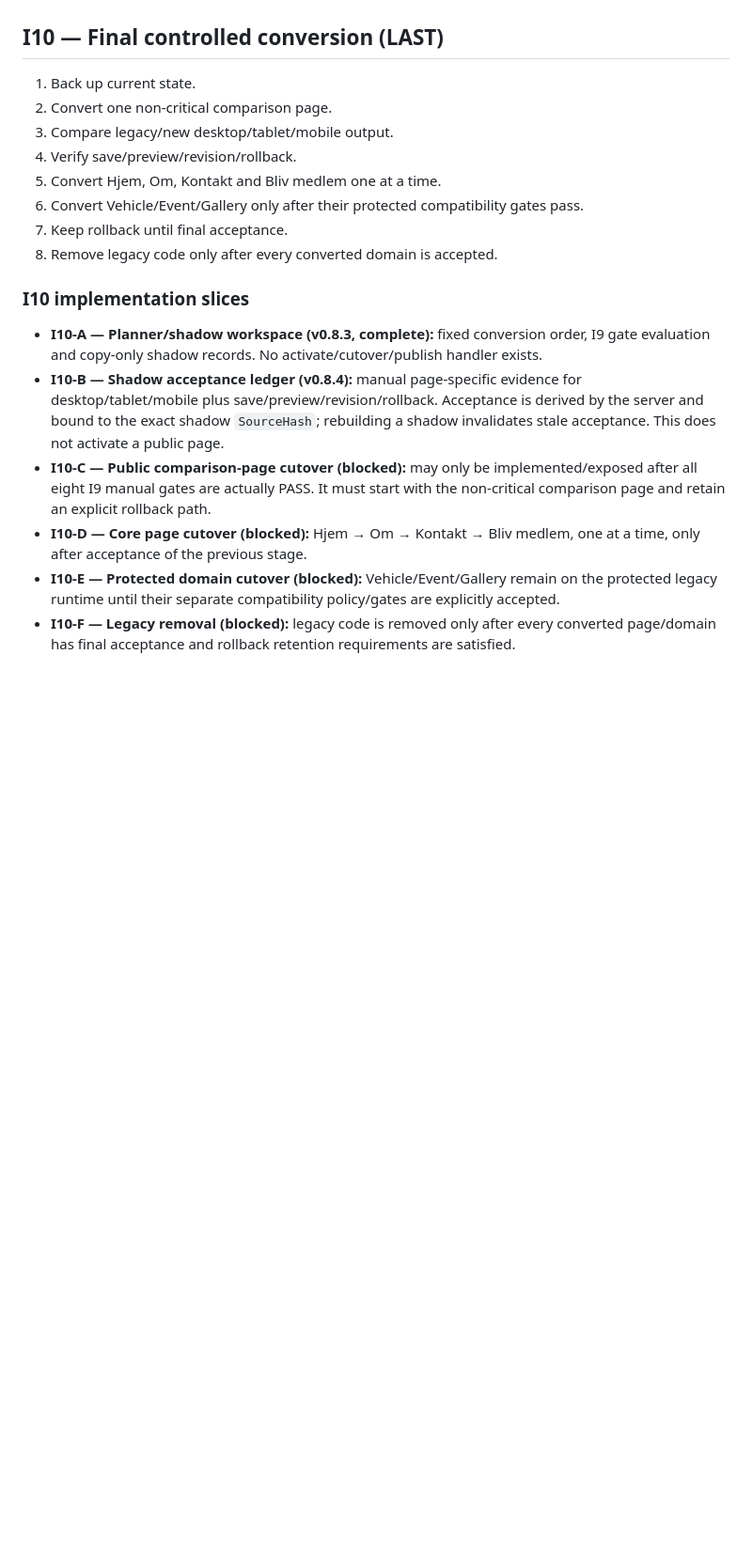
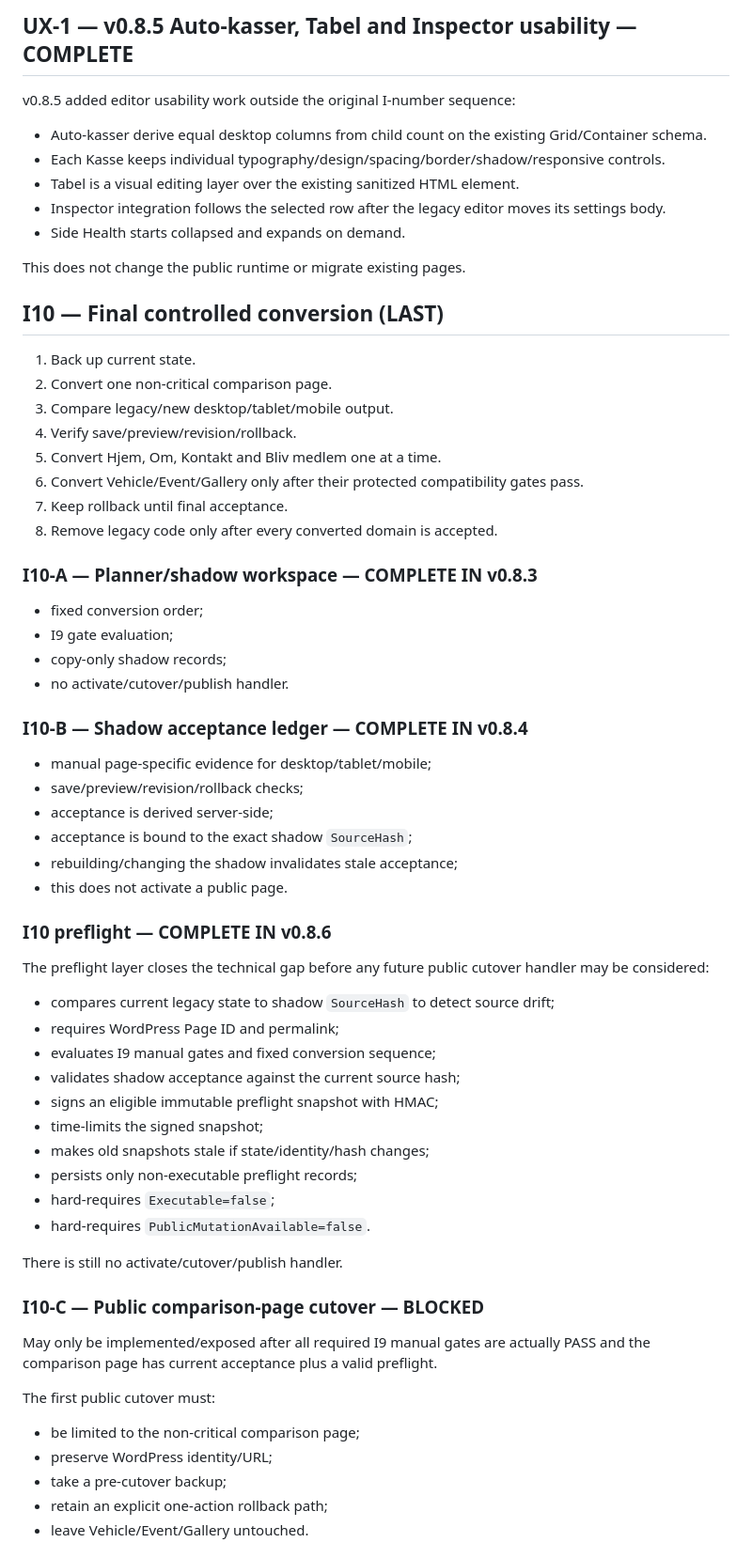
Before and after one commit to phenixdk2020/hangar18-manager, a Markdown page: docs/integration-backlog-after-ud120.md, the part around one of its changes. Shown at 94% size. Rendered like a GitHub page; blank space fills up the shorter version.

```diff
--- a/docs/integration-backlog-after-ud120.md
+++ b/docs/integration-backlog-after-ud120.md
@@ -76,3 +121,14 @@ Existing page conversion is the last phase. Vehicle/Event/Gallery remain protect
+## UX-1 — v0.8.5 Auto-kasser, Tabel and Inspector usability — COMPLETE
+
+v0.8.5 added editor usability work outside the original I-number sequence:
+
+- Auto-kasser derive equal desktop columns from child count on the existing Grid/Container schema.
+- Each Kasse keeps individual typography/design/spacing/border/shadow/responsive controls.
+- Tabel is a visual editing layer over the existing sanitized HTML element.
+- Inspector integration follows the selected row after the legacy editor moves its settings body.
+- Side Health starts collapsed and expands on demand.
+
+This does not change the public runtime or migrate existing pages.
 
 ## I10 — Final controlled conversion (LAST)
 
@@ -85,11 +141,48 @@ Existing page conversion is the last phase. Vehicle/Event/Gallery remain protect
 7. Keep rollback until final acceptance.
 8. Remove legacy code only after every converted domain is accepted.
 
-### I10 implementation slices
+### I10-A — Planner/shadow workspace — COMPLETE IN v0.8.3
 
-- **I10-A — Planner/shadow workspace (v0.8.3, complete):** fixed conversion order, I9 gate evaluation and copy-only shadow records. No activate/cutover/publish handler exists.
-- **I10-B — Shadow acceptance ledger (v0.8.4):** manual page-specific evidence for desktop/tablet/mobile plus save/preview/revision/rollback. Acceptance is derived by the server and bound to the exact shadow `SourceHash`; rebuilding a shadow invalidates stale acceptance. This does not activate a public page.
-- **I10-C — Public comparison-page cutover (blocked):** may only be implemented/exposed after all eight I9 manual gates are actually PASS. It must start with the non-critical comparison page and retain an explicit rollback path.
-- **I10-D — Core page cutover (blocked):** Hjem → Om → Kontakt → Bliv medlem, one at a time, only after acceptance of the previous stage.
-- **I10-E — Protected domain cutover (blocked):** Vehicle/Event/Gallery remain on the protected legacy runtime until their separate compatibility policy/gates are explicitly accepted.
-- **I10-F — Legacy removal (blocked):** legacy code is removed only after every converted page/domain has final acceptance and rollback retention requirements are satisfied.
+- fixed conversion order;
+- I9 gate evaluation;
+- copy-only shadow records;
+- no activate/cutover/publish handler.
+
+### I10-B — Shadow acceptance ledger — COMPLETE IN v0.8.4
+
+- manual page-specific evidence for desktop/tablet/mobile;
+- save/preview/revision/rollback checks;
+- acceptance is derived server-side;
+- acceptance is bound to the exact shadow `SourceHash`;
+- rebuilding/changing the shadow invalidates stale acceptance;
+- this does not activate a public page.
+
+### I10 preflight — COMPLETE IN v0.8.6
+
+The preflight layer closes the technical gap before any future public cutover handler may be considered:
+
+- compares current legacy state to shadow `SourceHash` to detect source drift;
+- requires WordPress Page ID and permalink;
+- evaluates I9 manual gates and fixed conversion sequence;
+- validates shadow acceptance against the current source hash;
+- signs an eligible immutable preflight snapshot with HMAC;
+- time-limits the signed snapshot;
+- makes old snapshots stale if state/identity/hash changes;
+- persists only non-executable preflight records;
+- hard-requires `Executable=false`;
+- hard-requires `PublicMutationAvailable=false`.
+
+There is still no activate/cutover/publish handler.
+
+### I10-C — Public comparison-page cutover — BLOCKED
+
+May only be implemented/exposed after all required I9 manual gates are actually PASS and the comparison page has current acceptance plus a valid preflight.
+
+The first public cutover must:
+
+- be limited to the non-critical comparison page;
+- preserve WordPress identity/URL;
+- take a pre-cutover backup;
+- retain an explicit one-action rollback path;
+- leave Vehicle/Event/Gallery untouched.
+
```
Also changed, not shown: other parts of docs/integration-backlog-after-ud120.md (+120 -44 lines).
